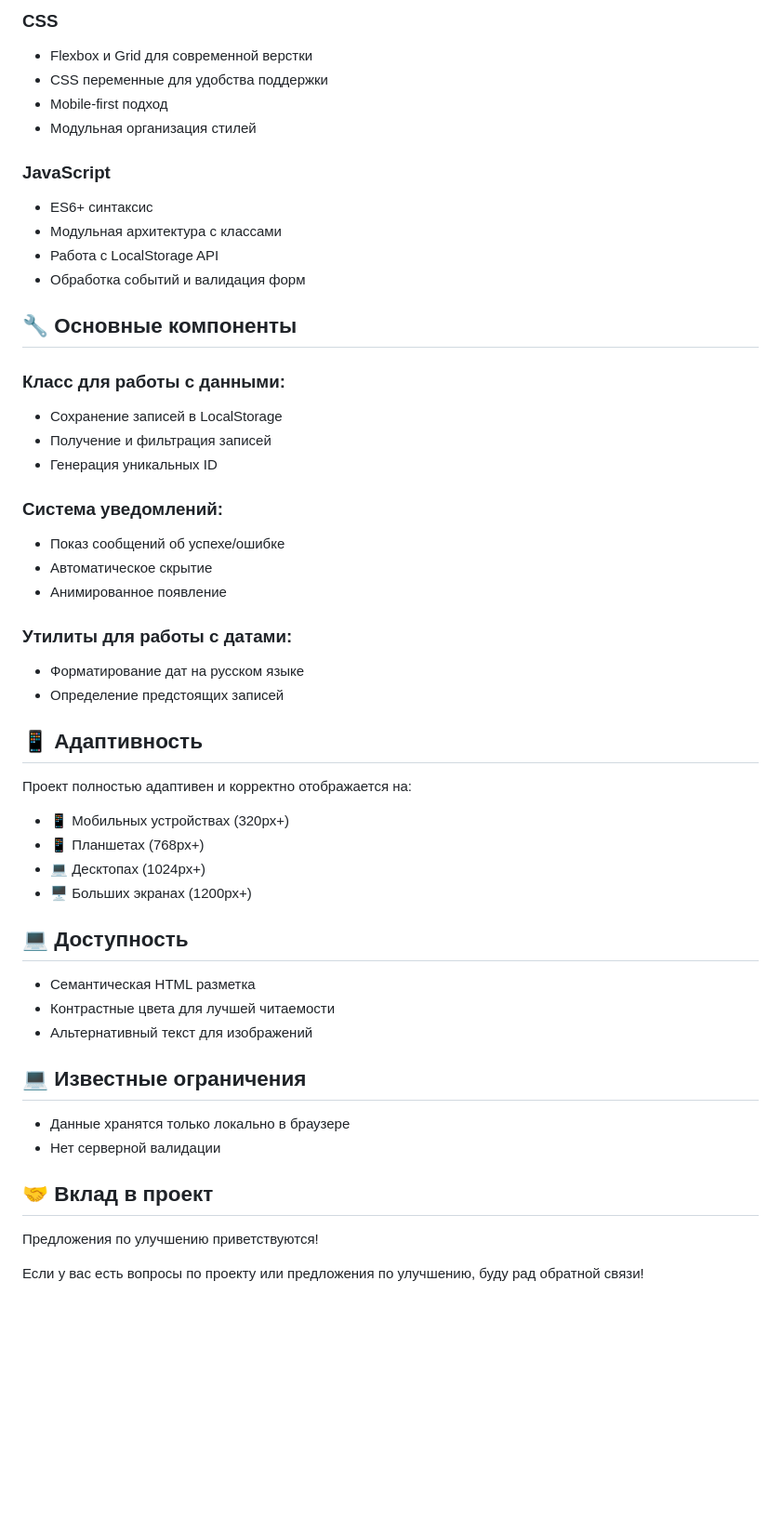
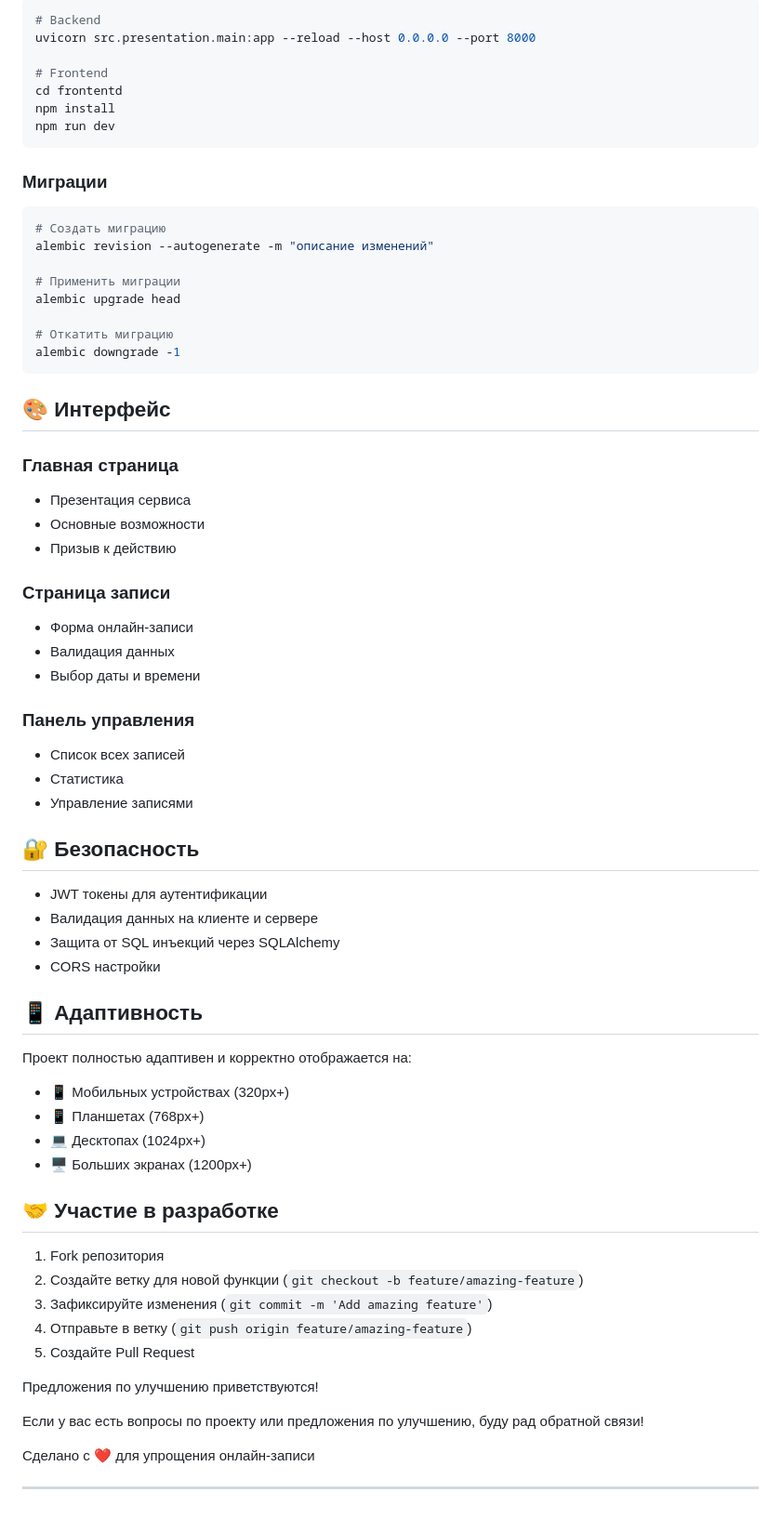
Before and after one commit to Equialy/book_and_go, a Markdown page: README.md, the part around one of its changes. Shown at 93% size. GitHub-like rendering; blank space fills up the shorter version.

````diff
--- a/README.md
+++ b/README.md
@@ -82,31 +159,53 @@ python -m http.server 8000
 
-### CSS
-- Flexbox и Grid для современной верстки
-- CSS переменные для удобства поддержки
-- Mobile-first подход
-- Модульная организация стилей
+```bash
+# Backend
+uvicorn src.presentation.main:app --reload --host 0.0.0.0 --port 8000
 
-### JavaScript
-- ES6+ синтаксис
-- Модульная архитектура с классами
-- Работа с LocalStorage API
-- Обработка событий и валидация форм
+# Frontend
+cd frontentd
+npm install
+npm run dev
+```
 
-## 🔧 Основные компоненты
+### Миграции
 
-### Класс для работы с данными:
-- Сохранение записей в LocalStorage
-- Получение и фильтрация записей
-- Генерация уникальных ID
+```bash
+# Создать миграцию
+alembic revision --autogenerate -m "описание изменений"
 
-### Система уведомлений:
-- Показ сообщений об успехе/ошибке
-- Автоматическое скрытие
-- Анимированное появление
+# Применить миграции
+alembic upgrade head
 
-### Утилиты для работы с датами:
-- Форматирование дат на русском языке
-- Определение предстоящих записей
+# Откатить миграцию
+alembic downgrade -1
+```
+
+
+## 🎨 Интерфейс
+
+### Главная страница
+- Презентация сервиса
+- Основные возможности
+- Призыв к действию
+
+### Страница записи
+- Форма онлайн-записи
+- Валидация данных
+- Выбор даты и времени
+
+### Панель управления
+- Список всех записей
+- Статистика
+- Управление записями
+
+## 🔐 Безопасность
+
+- JWT токены для аутентификации
+- Валидация данных на клиенте и сервере
+- Защита от SQL инъекций через SQLAlchemy
+- CORS настройки
+
+
 
 ## 📱 Адаптивность
 
@@ -116,21 +215,21 @@ python -m http.server 8000
 - 💻 Десктопах (1024px+)
 - 🖥️ Больших экранах (1200px+)
 
-## 💻 Доступность
+## 🤝 Участие в разработке
 
-- Семантическая HTML разметка
-- Контрастные цвета для лучшей читаемости
-- Альтернативный текст для изображений
-
-
-
-## 💻 Известные ограничения
-
-- Данные хранятся только локально в браузере
-- Нет серверной валидации
-
-## 🤝 Вклад в проект
+1. Fork репозитория
+2. Создайте ветку для новой функции (`git checkout -b feature/amazing-feature`)
+3. Зафиксируйте изменения (`git commit -m 'Add amazing feature'`)
+4. Отправьте в ветку (`git push origin feature/amazing-feature`)
+5. Создайте Pull Request
 
 Предложения по улучшению приветствуются!
 
 Если у вас есть вопросы по проекту или предложения по улучшению, буду рад обратной связи!
+
+Сделано с ❤️ для упрощения онлайн-записи
+
+
+
+
+---
````
Also changed, not shown: other parts of README.md (+125 -48 lines).
